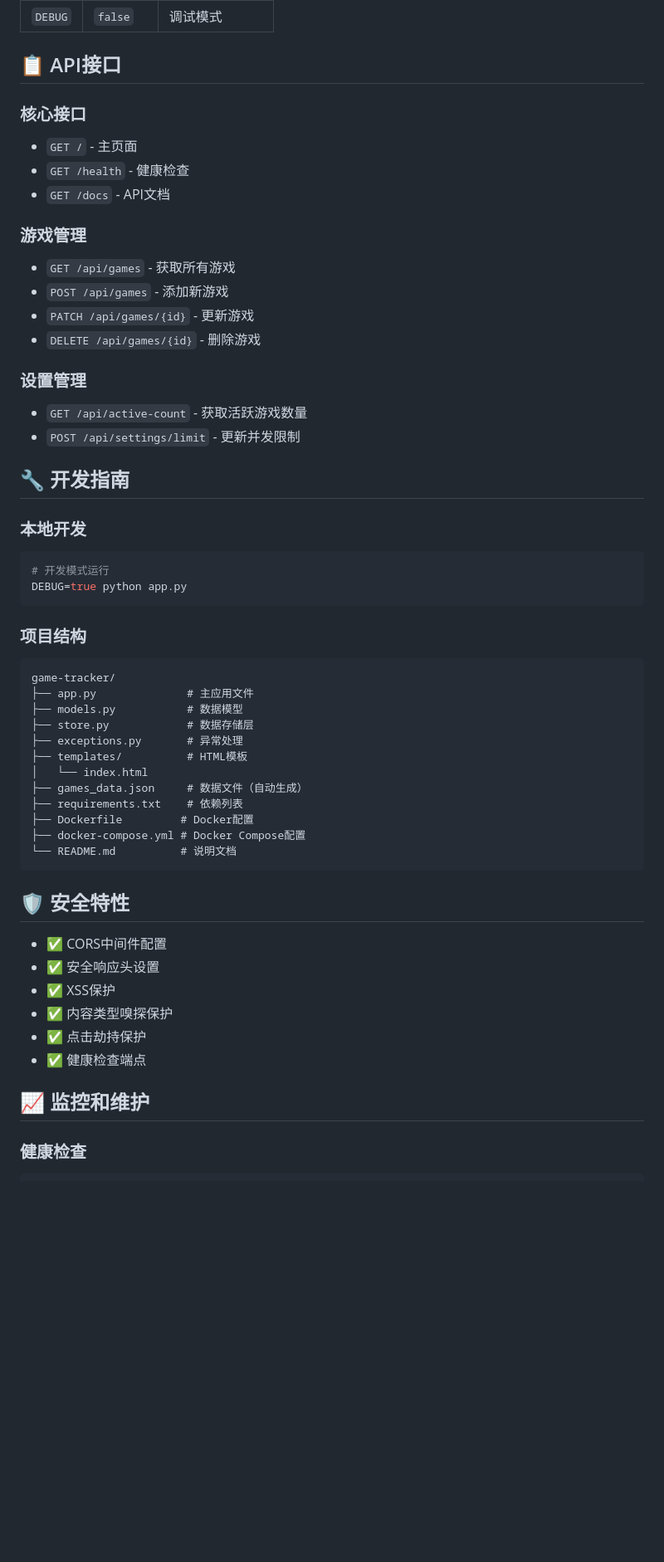
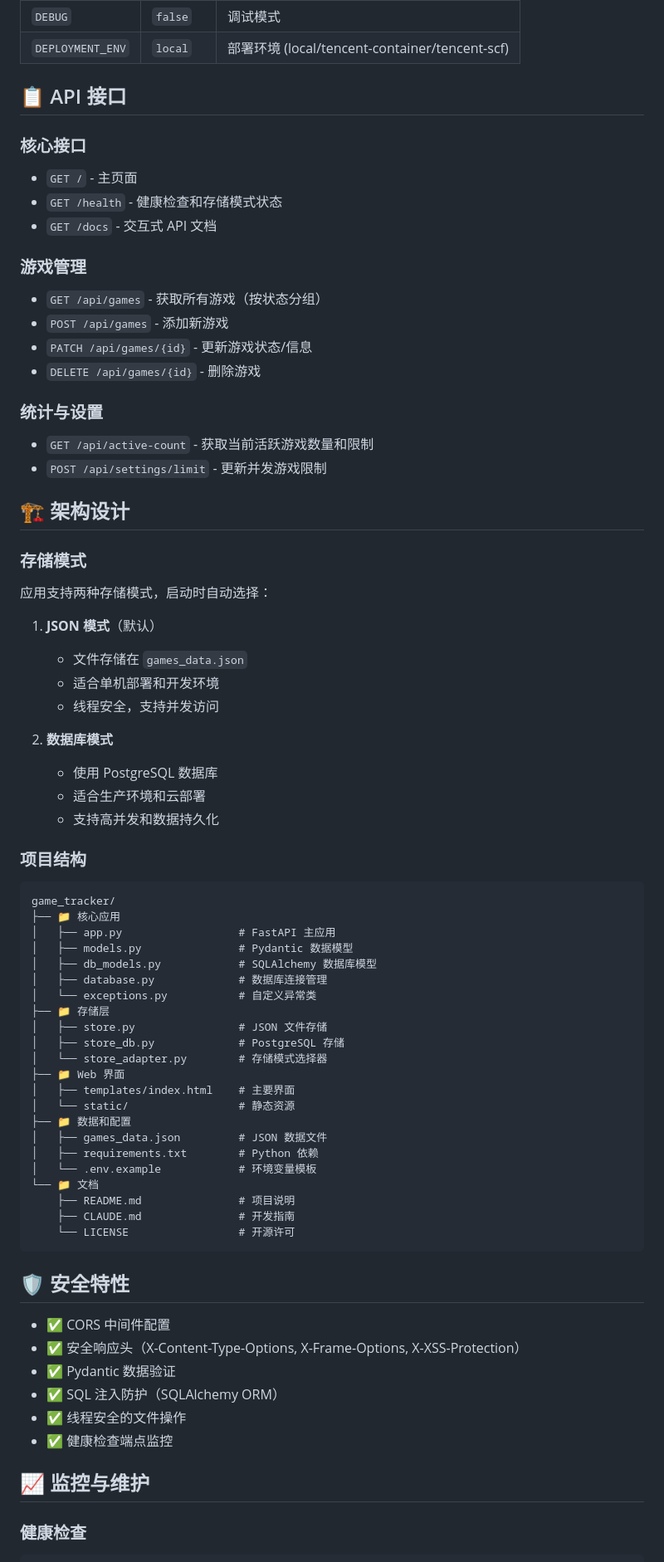
Before and after one commit to DengXiaoLong0611/Gametracker, a Markdown page: README.md, the part around one of its changes. Shown at 83% size. Drawn GitHub-style; blank space fills up the shorter version.

````diff
--- a/README.md
+++ b/README.md
@@ -77,56 +64,75 @@ git push heroku main
 | `DEBUG` | `false` | 调试模式 |
+| `DEPLOYMENT_ENV` | `local` | 部署环境 (local/tencent-container/tencent-scf) |
 
-## 📋 API接口
+## 📋 API 接口
 
 ### 核心接口
 - `GET /` - 主页面
-- `GET /health` - 健康检查
-- `GET /docs` - API文档
+- `GET /health` - 健康检查和存储模式状态
+- `GET /docs` - 交互式 API 文档
 
 ### 游戏管理
-- `GET /api/games` - 获取所有游戏
+- `GET /api/games` - 获取所有游戏（按状态分组）
 - `POST /api/games` - 添加新游戏
-- `PATCH /api/games/{id}` - 更新游戏
+- `PATCH /api/games/{id}` - 更新游戏状态/信息
 - `DELETE /api/games/{id}` - 删除游戏
 
-### 设置管理
-- `GET /api/active-count` - 获取活跃游戏数量
-- `POST /api/settings/limit` - 更新并发限制
+### 统计与设置
+- `GET /api/active-count` - 获取当前活跃游戏数量和限制
+- `POST /api/settings/limit` - 更新并发游戏限制
 
-## 🔧 开发指南
+## 🏗️ 架构设计
 
-### 本地开发
-```bash
-# 开发模式运行
-DEBUG=true python app.py
-```
+### 存储模式
+
+应用支持两种存储模式，启动时自动选择：
+
+1. **JSON 模式**（默认）
+   - 文件存储在 `games_data.json`
+   - 适合单机部署和开发环境
+   - 线程安全，支持并发访问
+
+2. **数据库模式**
+   - 使用 PostgreSQL 数据库
+   - 适合生产环境和云部署
+   - 支持高并发和数据持久化
 
 ### 项目结构
 ```
-game-tracker/
-├── app.py              # 主应用文件
-├── models.py           # 数据模型
-├── store.py            # 数据存储层
-├── exceptions.py       # 异常处理
-├── templates/          # HTML模板
-│   └── index.html
-├── games_data.json     # 数据文件（自动生成）
-├── requirements.txt    # 依赖列表
-├── Dockerfile         # Docker配置
-├── docker-compose.yml # Docker Compose配置
-└── README.md          # 说明文档
+game_tracker/
+├── 📁 核心应用
+│   ├── app.py                  # FastAPI 主应用
+│   ├── models.py               # Pydantic 数据模型
+│   ├── db_models.py            # SQLAlchemy 数据库模型
+│   ├── database.py             # 数据库连接管理
+│   └── exceptions.py           # 自定义异常类
+├── 📁 存储层
+│   ├── store.py                # JSON 文件存储
+│   ├── store_db.py             # PostgreSQL 存储
+│   └── store_adapter.py        # 存储模式选择器
+├── 📁 Web 界面
+│   ├── templates/index.html    # 主要界面
+│   └── static/                 # 静态资源
+├── 📁 数据和配置
+│   ├── games_data.json         # JSON 数据文件
+│   ├── requirements.txt        # Python 依赖
+│   └── .env.example            # 环境变量模板
+└── 📁 文档
+    ├── README.md               # 项目说明
+    ├── CLAUDE.md               # 开发指南
+    └── LICENSE                 # 开源许可
 ```
 
 ## 🛡️ 安全特性
 
-- ✅ CORS中间件配置
-- ✅ 安全响应头设置
-- ✅ XSS保护
-- ✅ 内容类型嗅探保护
-- ✅ 点击劫持保护
-- ✅ 健康检查端点
+- ✅ CORS 中间件配置
+- ✅ 安全响应头（X-Content-Type-Options, X-Frame-Options, X-XSS-Protection）
+- ✅ Pydantic 数据验证
+- ✅ SQL 注入防护（SQLAlchemy ORM）
+- ✅ 线程安全的文件操作
+- ✅ 健康检查端点监控
 
-## 📈 监控和维护
+## 📈 监控与维护
 
 ### 健康检查
 ```bash
````
Also changed, not shown: other parts of README.md (+79 -74 lines).
